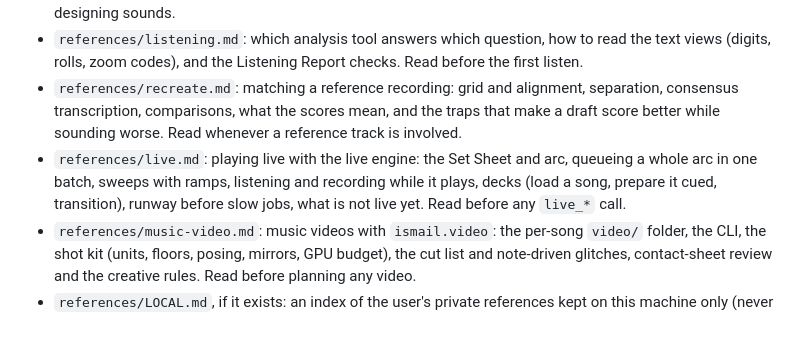
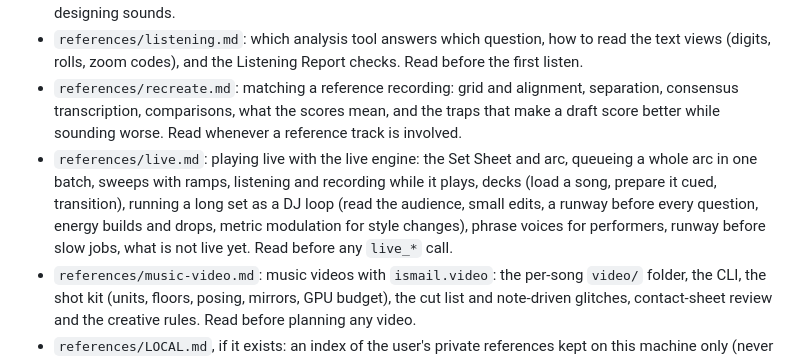
Before and after one commit to eddiehavila/ismail, a Markdown page: skills/ismail/SKILL.md, the part around the change. GitHub-like rendering; blank space fills up the shorter version.

Commit message:
skill: live reference learns from the first 30-minute set: engine is fast and the agent is the latency (small edits over whole sections), the DJ loop (read the audience, energy builds, breakdowns, drops), a runway before every question and a fallback ending, a control module + set log, metric modulation for style changes at a fixed tempo, phrase-start alignment, phrase voices for performers, set loudness via env, gliding parts on the synth engine, recording size, sounds matched offline first

```diff
--- a/skills/ismail/SKILL.md
+++ b/skills/ismail/SKILL.md
@@ -57,7 +57,7 @@ Registers must not collide: at most one part per octave band doing sustained wor
 - `references/sound-design.md`: recipes per role with parameter ranges, gain staging, when and how to use `instrument_fit`, `track_fit`, `sound_extract`, formant and vocoder voices. Read when choosing or designing sounds.
 - `references/listening.md`: which analysis tool answers which question, how to read the text views (digits, rolls, zoom codes), and the Listening Report checks. Read before the first listen.
 - `references/recreate.md`: matching a reference recording: grid and alignment, separation, consensus transcription, comparisons, what the scores mean, and the traps that make a draft score better while sounding worse. Read whenever a reference track is involved.
-- `references/live.md`: playing live with the live engine: the Set Sheet and arc, queueing a whole arc in one batch, sweeps with ramps, listening and recording while it plays, decks (load a song, prepare it cued, transition), runway before slow jobs, what is not live yet. Read before any `live_*` call.
+- `references/live.md`: playing live with the live engine: the Set Sheet and arc, queueing a whole arc in one batch, sweeps with ramps, listening and recording while it plays, decks (load a song, prepare it cued, transition), running a long set as a DJ loop (read the audience, small edits, a runway before every question, energy builds and drops, metric modulation for style changes), phrase voices for performers, runway before slow jobs, what is not live yet. Read before any `live_*` call.
 - `references/music-video.md`: music videos with `ismail.video`: the per-song `video/` folder, the CLI, the shot kit (units, floors, posing, mirrors, GPU budget), the cut list and note-driven glitches, contact-sheet review and the creative rules. Read before planning any video.
 - `references/LOCAL.md`, if it exists: an index of the user's private references kept on this machine only (never committed). Read it at the start of a task; it says which private file covers which kind of song.
 
```
Also changed, not shown: 1 other file.
